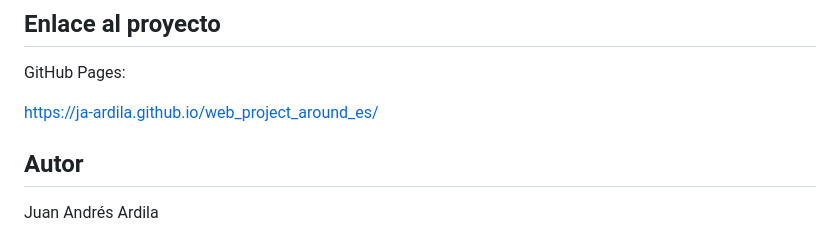
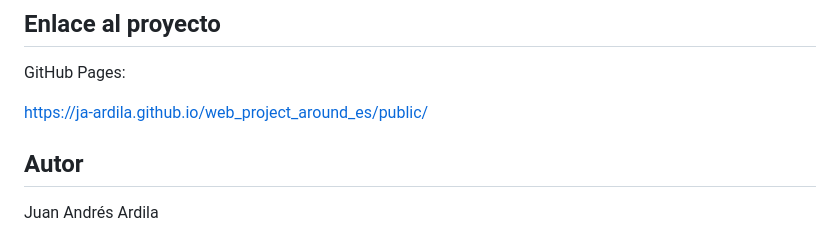
Before and after one commit to ja-ardila/web_project_around_es, a Markdown page: README.md, the part around the change. Drawn GitHub-style.

```diff
--- a/README.md
+++ b/README.md
@@ -204,7 +204,7 @@ Los archivos JavaScript generados se almacenan en la carpeta `public`.
 
 GitHub Pages:
 
-https://ja-ardila.github.io/web_project_around_es/
+https://ja-ardila.github.io/web_project_around_es/public/
 
 ## Autor
 
```
